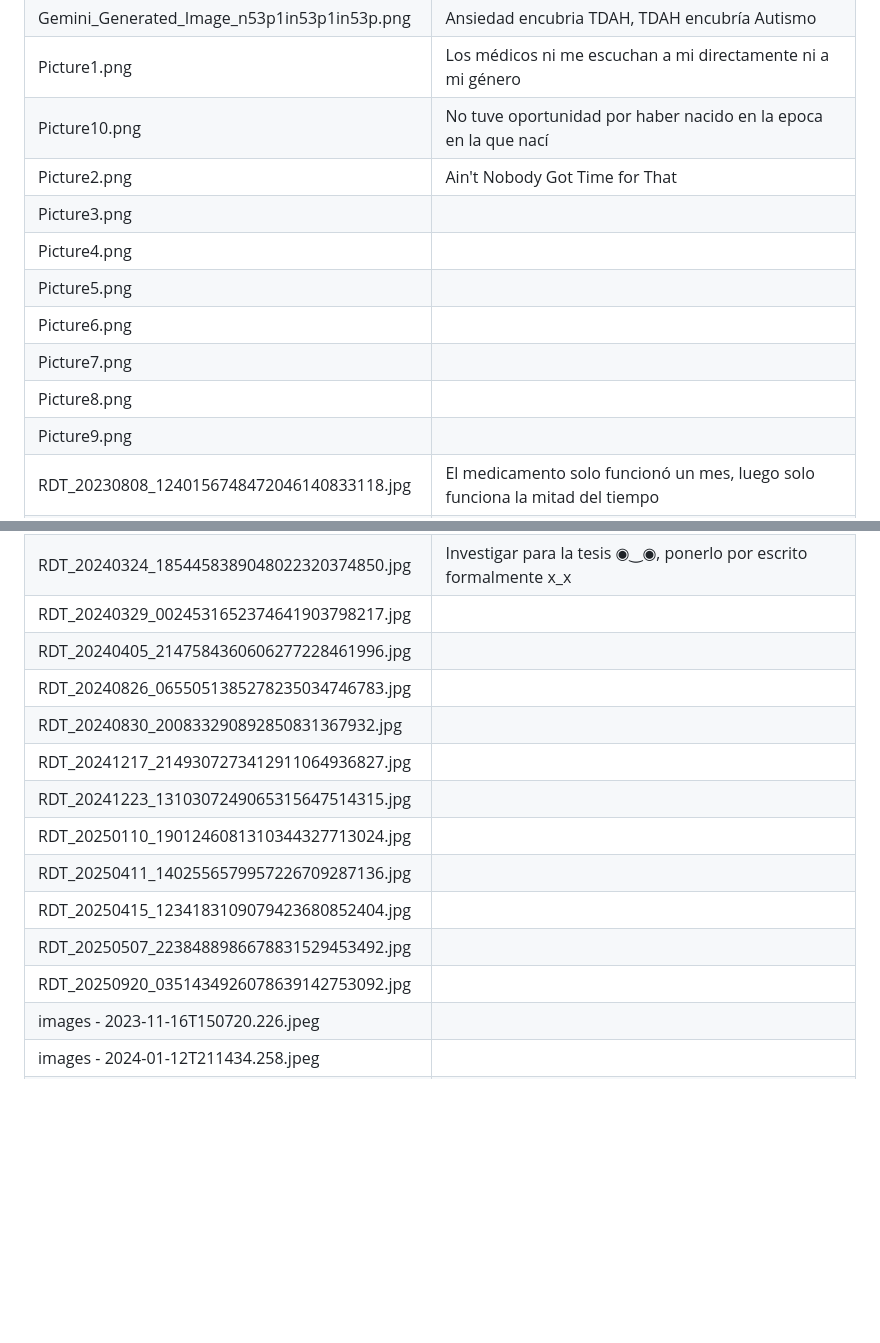
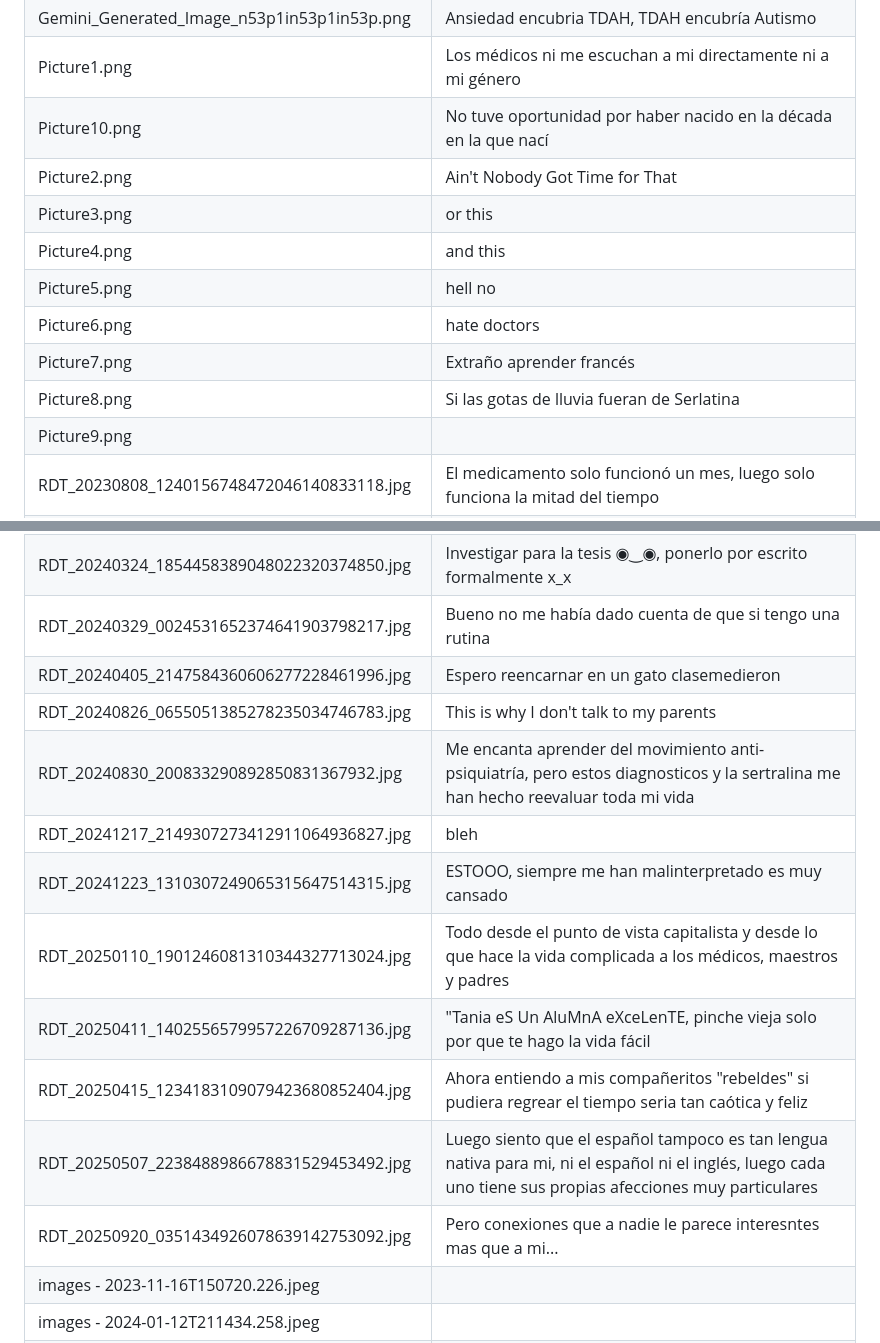
Before and after one commit to a-repo-of-ones-own/Neurorrizoma, a Markdown page: images/images.md, 2 parts joined by grey strips. GitHub-like rendering; blank space fills up the shorter version.

```diff
--- a/images/images.md
+++ b/images/images.md
@@ -9,15 +9,15 @@
 | Gemini_Generated_Image_n3vcavn3vcavn3vc.png |  La atención médica es complicada, comunicarse con medicos es complicado, lo que creo que es importante lo ignoran, lo que no me parece importante es una catástrofe moral |
 | Gemini_Generated_Image_n53p1in53p1in53p.png |  Ansiedad encubria TDAH, TDAH encubría Autismo |
 | Picture1.png | Los médicos ni me escuchan a mi directamente ni a mi género |
-| Picture10.png | No tuve oportunidad por haber nacido en la epoca en la que nací |
+| Picture10.png | No tuve oportunidad por haber nacido en la década en la que nací |
 | Picture2.png | Ain't Nobody Got Time for That |
-| Picture3.png |  |
-| Picture4.png |  |
-| Picture5.png |   |
-| Picture6.png |   |
-| Picture7.png |  |
-| Picture8.png | |
-| Picture9.png |  |
+| Picture3.png | or this |
+| Picture4.png | and this |
+| Picture5.png | hell no |
+| Picture6.png | hate doctors |
+| Picture7.png | Extraño aprender francés |
+| Picture8.png | Si las gotas de lluvia fueran de Serlatina |
+| Picture9.png | |
 | RDT_20230808_1240156748472046140833118.jpg | El medicamento solo funcionó un mes, luego solo funciona la mitad del tiempo |
 | RDT_20230902_1530567223832394279315874.jpg | A veces siento que el TDAH es una condición anticapitalista |
 | RDT_20230926_0357173691324169834869702.jpg | el DSM fue una mega decepción, pensé que era mas claro y mas específico, pero en un conjunto de checklist |
@@ -28,17 +28,17 @@
 | RDT_20240120_0710163958576075294714469.jpg | Sleep is for the weak |
 | RDT_20240211_1729508283935535874587332.jpg | Estos diagnósticos explican tanto de mi niñez, lloro por todo hasta de adulta |
 | RDT_20240324_1854458389048022320374850.jpg | Investigar para la tesis ◉‿◉, ponerlo por escrito formalmente x_x  |
-| RDT_20240329_0024531652374641903798217.jpg |  |
-| RDT_20240405_2147584360606277228461996.jpg |  |
-| RDT_20240826_0655051385278235034746783.jpg |  |
-| RDT_20240830_200833290892850831367932.jpg |  |
-| RDT_20241217_2149307273412911064936827.jpg |  |
-| RDT_20241223_1310307249065315647514315.jpg |  |
-| RDT_20250110_1901246081310344327713024.jpg |  |
-| RDT_20250411_1402556579957226709287136.jpg |  |
-| RDT_20250415_1234183109079423680852404.jpg |  |
-| RDT_20250507_2238488986678831529453492.jpg |  |
-| RDT_20250920_0351434926078639142753092.jpg |  |
+| RDT_20240329_0024531652374641903798217.jpg | Bueno no me había dado cuenta de que si tengo una rutina |
+| RDT_20240405_2147584360606277228461996.jpg | Espero reencarnar en un gato clasemedieron |
+| RDT_20240826_0655051385278235034746783.jpg | This is why I don't talk to my parents |
+| RDT_20240830_200833290892850831367932.jpg | Me encanta aprender del movimiento anti-psiquiatría, pero estos diagnosticos y la sertralina me han hecho reevaluar toda mi vida |
+| RDT_20241217_2149307273412911064936827.jpg | bleh |
+| RDT_20241223_1310307249065315647514315.jpg | ESTOOO, siempre me han malinterpretado es muy cansado |
+| RDT_20250110_1901246081310344327713024.jpg | Todo desde el punto de vista capitalista y desde lo que hace la vida complicada a los médicos, maestros y padres |
+| RDT_20250411_1402556579957226709287136.jpg | "Tania eS Un AluMnA eXceLenTE, pinche vieja solo por que te hago la vida fácil |
+| RDT_20250415_1234183109079423680852404.jpg | Ahora entiendo a mis compañeritos "rebeldes" si pudiera regrear el tiempo seria tan caótica y feliz |
+| RDT_20250507_2238488986678831529453492.jpg | Luego siento que el español tampoco es tan lengua nativa para mi, ni el español ni el inglés, luego cada uno tiene sus propias afecciones muy particulares |
+| RDT_20250920_0351434926078639142753092.jpg | Pero conexiones que a nadie le parece interesntes mas que a mi... |
 | images - 2023-11-16T150720.226.jpeg |  |
 | images - 2024-01-12T211434.258.jpeg |  |
 | images - 2024-10-18T184944.471.jpeg |  |
```
